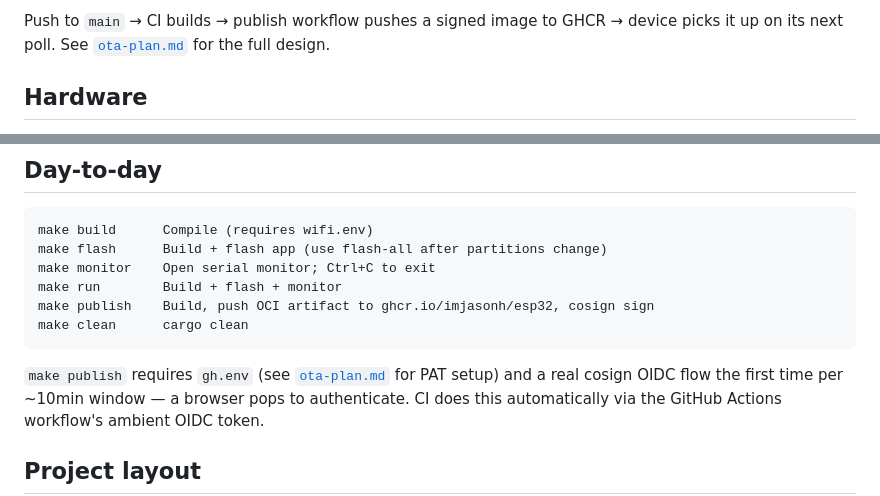
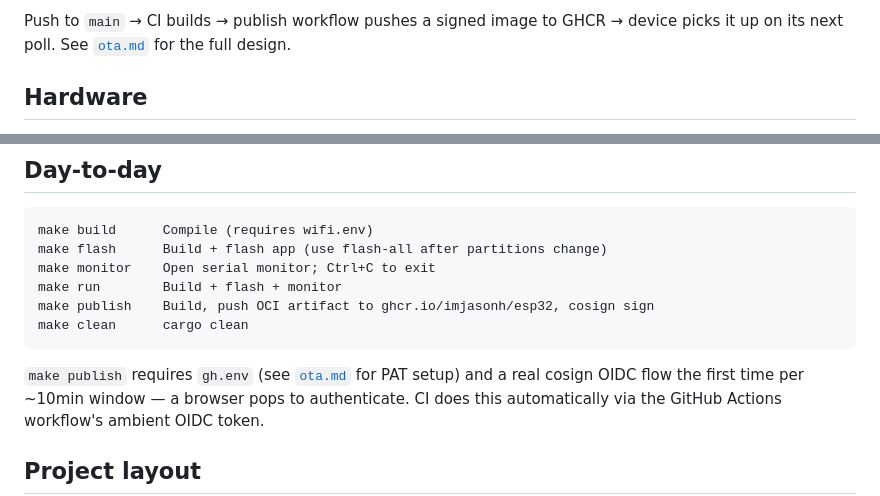
Before and after one commit to imjasonh/esp32, a Markdown page: README.md, 2 parts joined by grey strips. GitHub-like rendering.

````diff
--- a/README.md
+++ b/README.md
@@ -22,7 +22,7 @@ GHCR + cosign keyless signing. E-ink display work coming next (see
 
 Push to `main` → CI builds → publish workflow pushes a signed image to
 GHCR → device picks it up on its next poll. See
-[`ota-plan.md`](ota-plan.md) for the full design.
+[`ota.md`](ota.md) for the full design.
 
 ## Hardware
 
@@ -62,7 +62,7 @@ make publish    Build, push OCI artifact to ghcr.io/imjasonh/esp32, cosign sign
 make clean      cargo clean
 ```
 
-`make publish` requires `gh.env` (see [`ota-plan.md`](ota-plan.md) for
+`make publish` requires `gh.env` (see [`ota.md`](ota.md) for
 PAT setup) and a real cosign OIDC flow the first time per ~10min window
 — a browser pops to authenticate. CI does this automatically via the
 GitHub Actions workflow's ambient OIDC token.
````
Also changed, not shown: ota-plan.md (deleted, +0 -266 lines), ota.md (added, +270 -0 lines).
